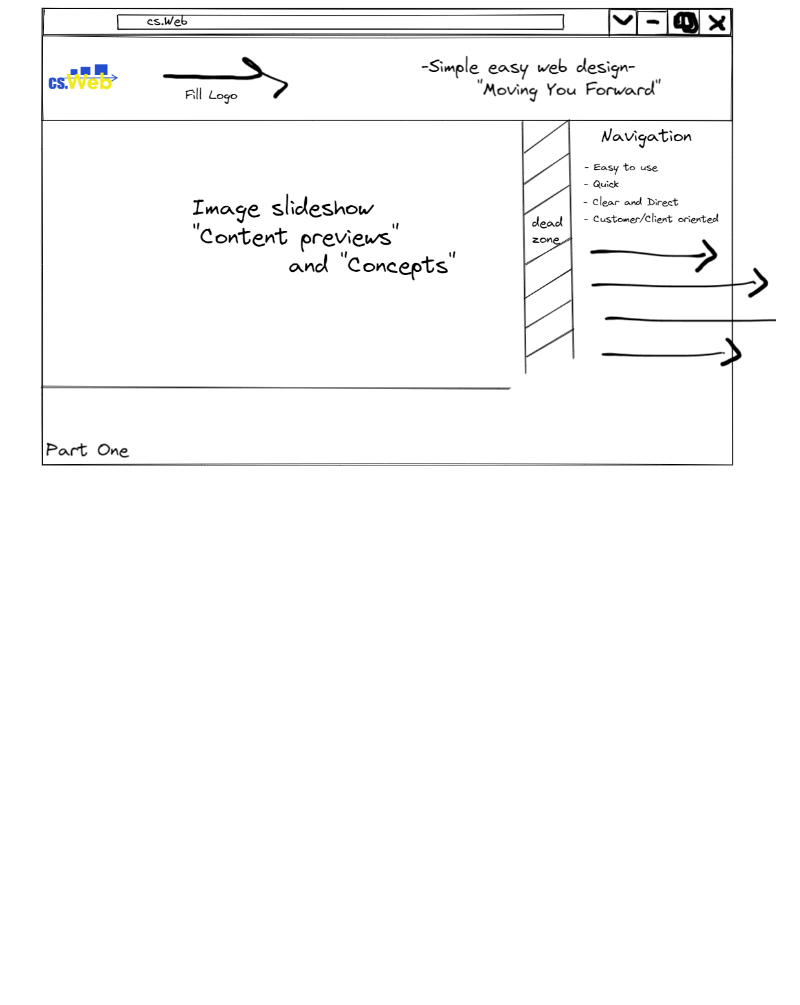
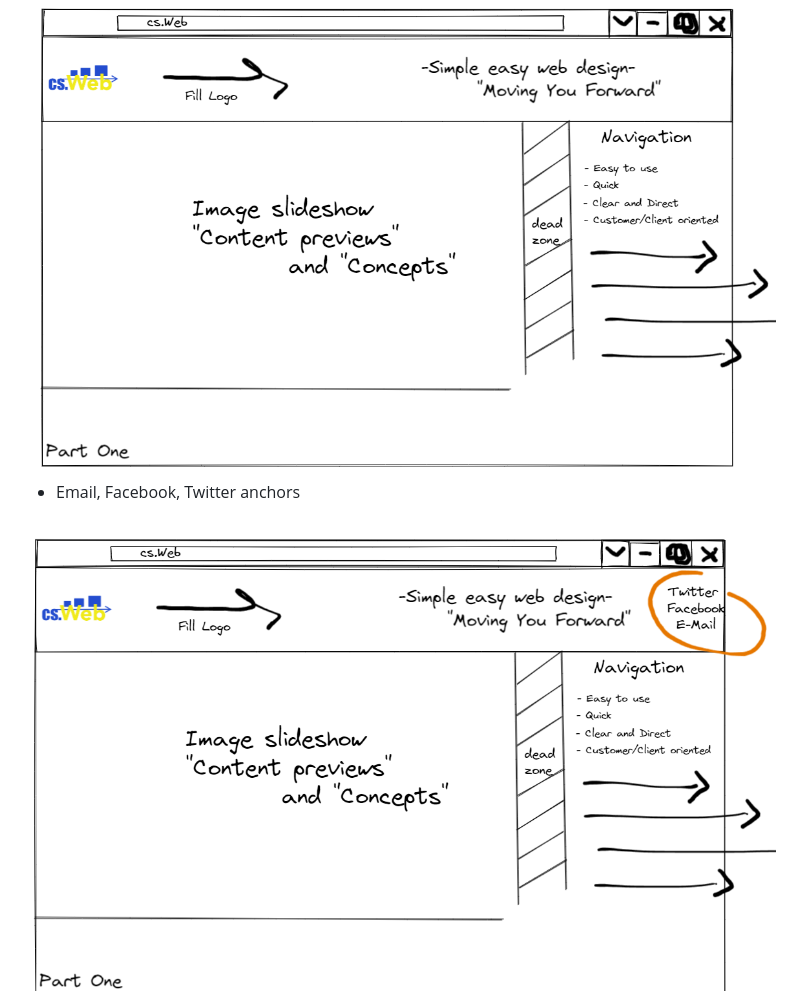
Before and after one commit to SmithCray/cs.Web, a Markdown page: ReadMe.md, the part around the change. GitHub-like rendering; pictures changed too: assets/concept1.2.png (added); blank space fills up the shorter version.

Commit message:
Updated html structure, logo addition, css style created. Additional readMe update, assets image added concept1.2

```diff
--- a/ReadMe.md
+++ b/ReadMe.md
@@ -23,3 +23,7 @@ Welcome to _**cs.Web**_! We aim to provide high quality customer service focused
 #
 
 <img src="./assets/concept1.1.png" alt="concept content 1.1">
+
+- Email, Facebook, Twitter anchors
+
+<img src="./assets/concept1.2.png" alt="concept content 1.2">
```
Also changed, not shown: 2 other files.
